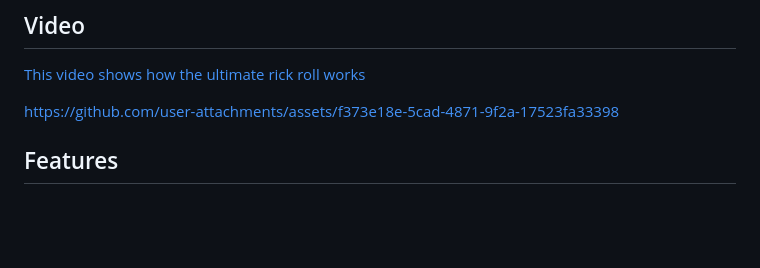
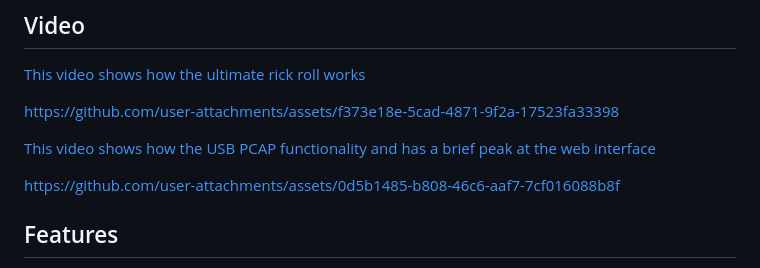
Before and after one commit to i-am-shodan/USBArmyKnife, a Markdown page: README.md, the part around the change. Drawn GitHub-style; blank space fills up the shorter version.

```diff
--- a/README.md
+++ b/README.md
@@ -37,6 +37,10 @@ This is why I decided to create the USB Army Knife.
 [This video shows how the ultimate rick roll works](./examples/rickroll/)
 
 https://github.com/user-attachments/assets/f373e18e-5cad-4871-9f2a-17523fa33398
+
+[This video shows how the USB PCAP functionality and has a brief peak at the web interface](./examples/usb_ethernet_pcap/)
+
+https://github.com/user-attachments/assets/0d5b1485-b808-46c6-aaf7-7cf016088b8f
 
 ## Features
 This project implements a variety of attacks based around an easily concealable USB/WiFi/BT dongle. The attacks include sending BadUSB (USB HID commands using DuckyScript), appearing as mass storage devices, appearing as USB network devices, and performing WiFi and Bluetooth attacks with ESP32 Marauder. Attacks are deployed using a Ducky-like language you probably already know and love. This language has been agumented with a raft of custom commands and even the entire ESP32 Marauder capability. Attacks include:
```
